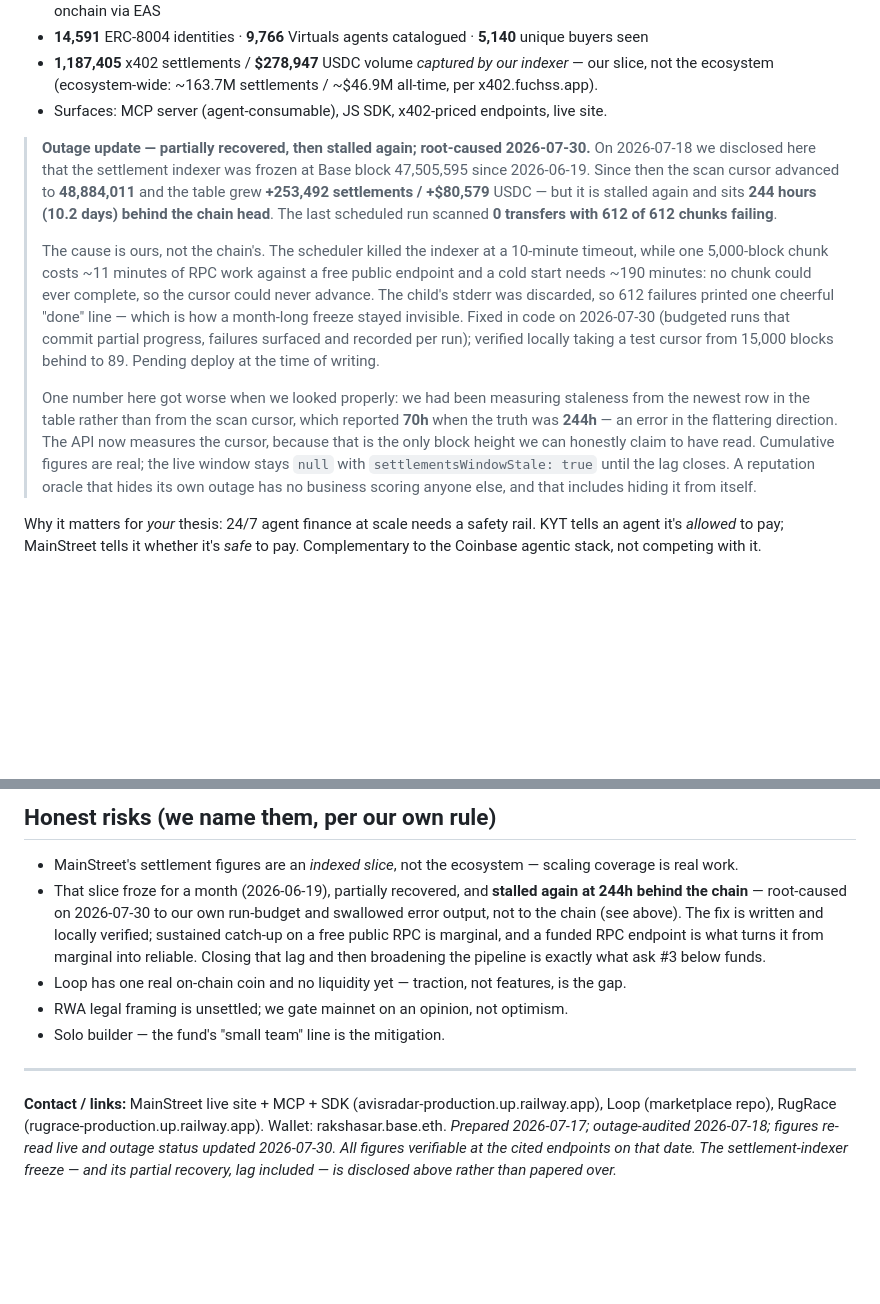
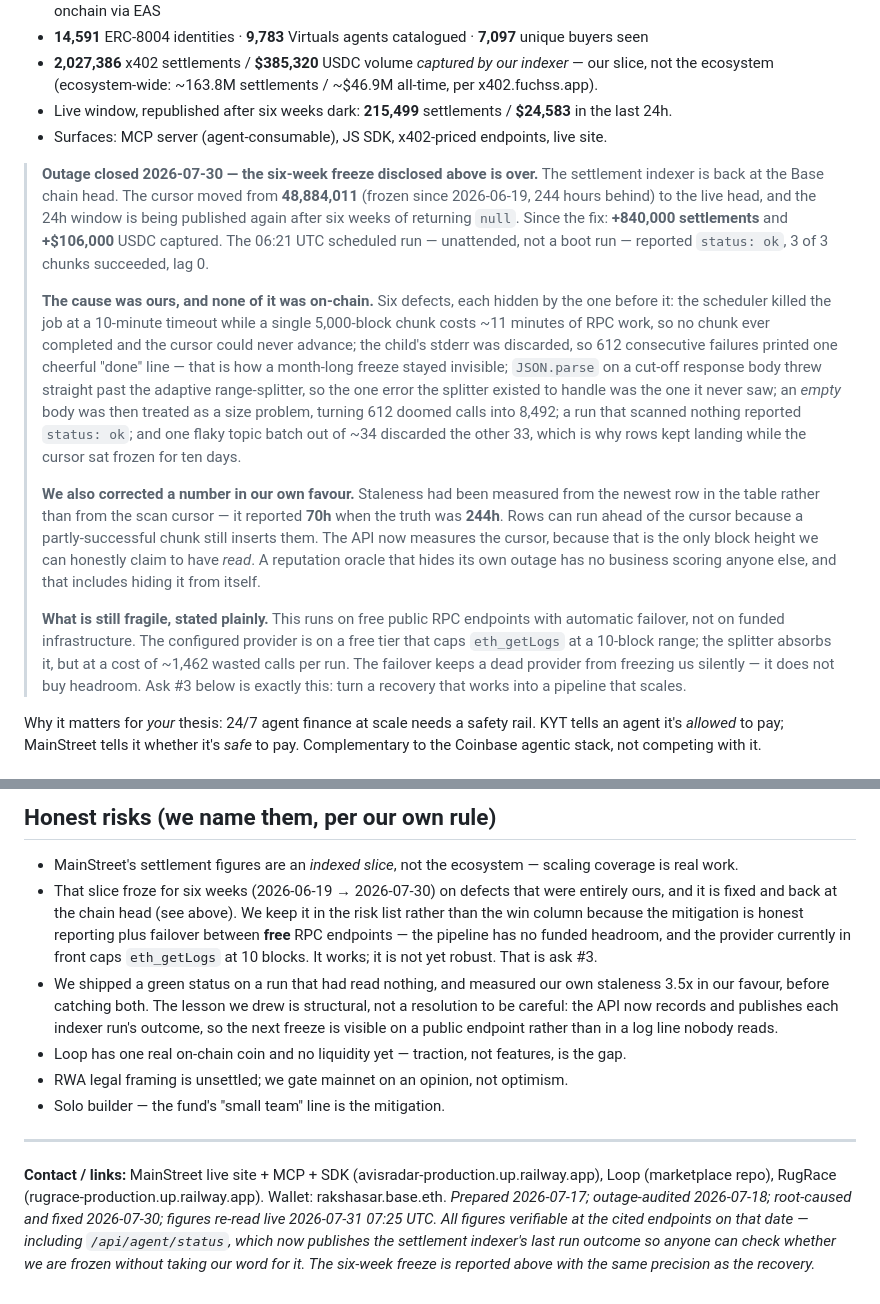
Before and after one commit to philpof102-svg/mainstreet, a Markdown page: ECOSYSTEM-FUND-APPLICATION.md, 2 parts joined by grey strips. Drawn GitHub-style; blank space fills up the shorter version.

Commit message:
docs(fund): the freeze is over — report the recovery, and keep it in the risk list anyway
The application still told a funder the indexer was stalled 244h behind. It is back at the Base chain
head: cursor moved off 48,884,011, +840,000 settlements and +$106,000 USDC captured since the fix, and
the 24h window is published again after six weeks of returning null (215,499 settlements / $24,583).
The 06:21 UTC scheduled run — unattended, not a boot run — came back status ok, 3/3 chunks, lag 0.

Every figure re-read live at 07:25 UTC rather than carried forward: 1,956 agents indexed / 1,423 scored
/ 448 signed attestations (19 onchain via EAS) / 7,097 buyers / 2,027,386 settlements / $385,320.

The outage box now names all six defects instead of the one we knew on 2026-07-30 — the 10-minute kill,
the discarded stderr, JSON.parse throwing past the range-splitter, an empty body treated as a size
problem, a run that read nothing reporting "ok", and one flaky batch in 34 discarding the other 33.

It stays in the risk list rather than moving to the win column, because the mitigation is failover
between FREE endpoints and the provider in front caps eth_getLogs at 10 blocks (~1,462 wasted calls per
run). It works; it is not robust. And a second risk line now admits we shipped a green status on a run
that had read nothing, with the structural fix — per-run outcomes published on /api/agent/status —-
rather than a promise to be careful.

Co-Authored-By: Claude Opus 5 <noreply@anthropic.com>

```diff
--- a/ECOSYSTEM-FUND-APPLICATION.md
+++ b/ECOSYSTEM-FUND-APPLICATION.md
@@ -24,29 +24,38 @@ onchain-verifiable** score. The "is this counterparty safe to pay?" preflight be
   **19** are additionally published onchain via EAS
-- **14,591** ERC-8004 identities · **9,766** Virtuals agents catalogued · **5,140** unique buyers seen
-- **1,187,405** x402 settlements / **$278,947** USDC volume *captured by our indexer* — our slice, not the
-  ecosystem (ecosystem-wide: ~163.7M settlements / ~$46.9M all-time, per x402.fuchss.app).
+- **14,591** ERC-8004 identities · **9,783** Virtuals agents catalogued · **7,097** unique buyers seen
+- **2,027,386** x402 settlements / **$385,320** USDC volume *captured by our indexer* — our slice, not the
+  ecosystem (ecosystem-wide: ~163.8M settlements / ~$46.9M all-time, per x402.fuchss.app).
+- Live window, republished after six weeks dark: **215,499** settlements / **$24,583** in the last 24h.
 - Surfaces: MCP server (agent-consumable), JS SDK, x402-priced endpoints, live site.
 
-> **Outage update — partially recovered, then stalled again; root-caused 2026-07-30.** On 2026-07-18 we
-> disclosed here that the settlement indexer was frozen at Base block 47,505,595 since 2026-06-19. Since
-> then the scan cursor advanced to **48,884,011** and the table grew **+253,492 settlements / +$80,579**
-> USDC — but it is stalled again and sits **244 hours (10.2 days) behind the chain head**. The last
-> scheduled run scanned **0 transfers with 612 of 612 chunks failing**.
+> **Outage closed 2026-07-30 — the six-week freeze disclosed above is over.** The settlement indexer is
+> back at the Base chain head. The cursor moved from **48,884,011** (frozen since 2026-06-19, 244 hours
+> behind) to the live head, and the 24h window is being published again after six weeks of returning
+> `null`. Since the fix: **+840,000 settlements** and **+$106,000** USDC captured. The 06:21 UTC
+> scheduled run — unattended, not a boot run — reported `status: ok`, 3 of 3 chunks succeeded, lag 0.
 >
-> The cause is ours, not the chain's. The scheduler killed the indexer at a 10-minute timeout, while one
-> 5,000-block chunk costs ~11 minutes of RPC work against a free public endpoint and a cold start needs
-> ~190 minutes: no chunk could ever complete, so the cursor could never advance. The child's stderr was
-> discarded, so 612 failures printed one cheerful "done" line — which is how a month-long freeze stayed
-> invisible. Fixed in code on 2026-07-30 (budgeted runs that commit partial progress, failures surfaced
-> and recorded per run); verified locally taking a test cursor from 15,000 blocks behind to 89. Pending
-> deploy at the time of writing.
+> **The cause was ours, and none of it was on-chain.** Six defects, each hidden by the one before it:
+> the scheduler killed the job at a 10-minute timeout while a single 5,000-block chunk costs ~11 minutes
+> of RPC work, so no chunk ever completed and the cursor could never advance; the child's stderr was
+> discarded, so 612 consecutive failures printed one cheerful "done" line — that is how a month-long
+> freeze stayed invisible; `JSON.parse` on a cut-off response body threw straight past the adaptive
+> range-splitter, so the one error the splitter existed to handle was the one it never saw; an *empty*
+> body was then treated as a size problem, turning 612 doomed calls into 8,492; a run that scanned
+> nothing reported `status: ok`; and one flaky topic batch out of ~34 discarded the other 33, which is
+> why rows kept landing while the cursor sat frozen for ten days.
 >
-> One number here got worse when we looked properly: we had been measuring staleness from the newest row
-> in the table rather than from the scan cursor, which reported **70h** when the truth was **244h** — an
-> error in the flattering direction. The API now measures the cursor, because that is the only block
-> height we can honestly claim to have read. Cumulative figures are real; the live window stays `null`
-> with `settlementsWindowStale: true` until the lag closes. A reputation oracle that hides its own outage
-> has no business scoring anyone else, and that includes hiding it from itself.
+> **We also corrected a number in our own favour.** Staleness had been measured from the newest row in
+> the table rather than from the scan cursor — it reported **70h** when the truth was **244h**. Rows can
+> run ahead of the cursor because a partly-successful chunk still inserts them. The API now measures the
+> cursor, because that is the only block height we can honestly claim to have *read*. A reputation
+> oracle that hides its own outage has no business scoring anyone else, and that includes hiding it
+> from itself.
+>
+> **What is still fragile, stated plainly.** This runs on free public RPC endpoints with automatic
+> failover, not on funded infrastructure. The configured provider is on a free tier that caps
+> `eth_getLogs` at a 10-block range; the splitter absorbs it, but at a cost of ~1,462 wasted calls per
+> run. The failover keeps a dead provider from freezing us silently — it does not buy headroom. Ask #3
+> below is exactly this: turn a recovery that works into a pipeline that scales.
 
 Why it matters for *your* thesis: 24/7 agent finance at scale needs a safety rail. KYT tells an agent it's
 *allowed* to pay; MainStreet tells it whether it's *safe* to pay. Complementary to the Coinbase agentic
@@ -91,11 +100,15 @@ working slice to global scale.
 
 ## Honest risks (we name them, per our own rule)
 - MainStreet's settlement figures are an *indexed slice*, not the ecosystem — scaling coverage is real work.
-- That slice froze for a month (2026-06-19), partially recovered, and **stalled again at 244h behind the
-  chain** — root-caused on 2026-07-30 to our own run-budget and swallowed error output, not to the chain
-  (see above). The fix is written and locally verified; sustained catch-up on a free public RPC is
-  marginal, and a funded RPC endpoint is what turns it from marginal into reliable. Closing that lag and
-  then broadening the pipeline is exactly what ask #3 below funds.
+- That slice froze for six weeks (2026-06-19 → 2026-07-30) on defects that were entirely ours, and it is
+  fixed and back at the chain head (see above). We keep it in the risk list rather than the win column
+  because the mitigation is honest reporting plus failover between **free** RPC endpoints — the pipeline
+  has no funded headroom, and the provider currently in front caps `eth_getLogs` at 10 blocks. It works;
+  it is not yet robust. That is ask #3.
+- We shipped a green status on a run that had read nothing, and measured our own staleness 3.5x in our
+  favour, before catching both. The lesson we drew is structural, not a resolution to be careful: the
+  API now records and publishes each indexer run's outcome, so the next freeze is visible on a public
+  endpoint rather than in a log line nobody reads.
 - Loop has one real on-chain coin and no liquidity yet — traction, not features, is the gap.
 - RWA legal framing is unsettled; we gate mainnet on an opinion, not optimism.
 - Solo builder — the fund's "small team" line is the mitigation.
@@ -104,6 +117,8 @@ working slice to global scale.
 
 **Contact / links:** MainStreet live site + MCP + SDK (avisradar-production.up.railway.app), Loop
 (marketplace repo), RugRace (rugrace-production.up.railway.app). Wallet: rakshasar.base.eth.
-*Prepared 2026-07-17; outage-audited 2026-07-18; figures re-read live and outage status updated 2026-07-30.
-All figures verifiable at the cited endpoints on that date. The settlement-indexer freeze — and its partial
-recovery, lag included — is disclosed above rather than papered over.*
+*Prepared 2026-07-17; outage-audited 2026-07-18; root-caused and fixed 2026-07-30; figures re-read live
+2026-07-31 07:25 UTC. All figures verifiable at the cited endpoints on that date — including
+`/api/agent/status`, which now publishes the settlement indexer's last run outcome so anyone can check
+whether we are frozen without taking our word for it. The six-week freeze is reported above with the same
+precision as the recovery.*
```
Also changed, not shown: other parts of ECOSYSTEM-FUND-APPLICATION.md (+2 -2 lines).
